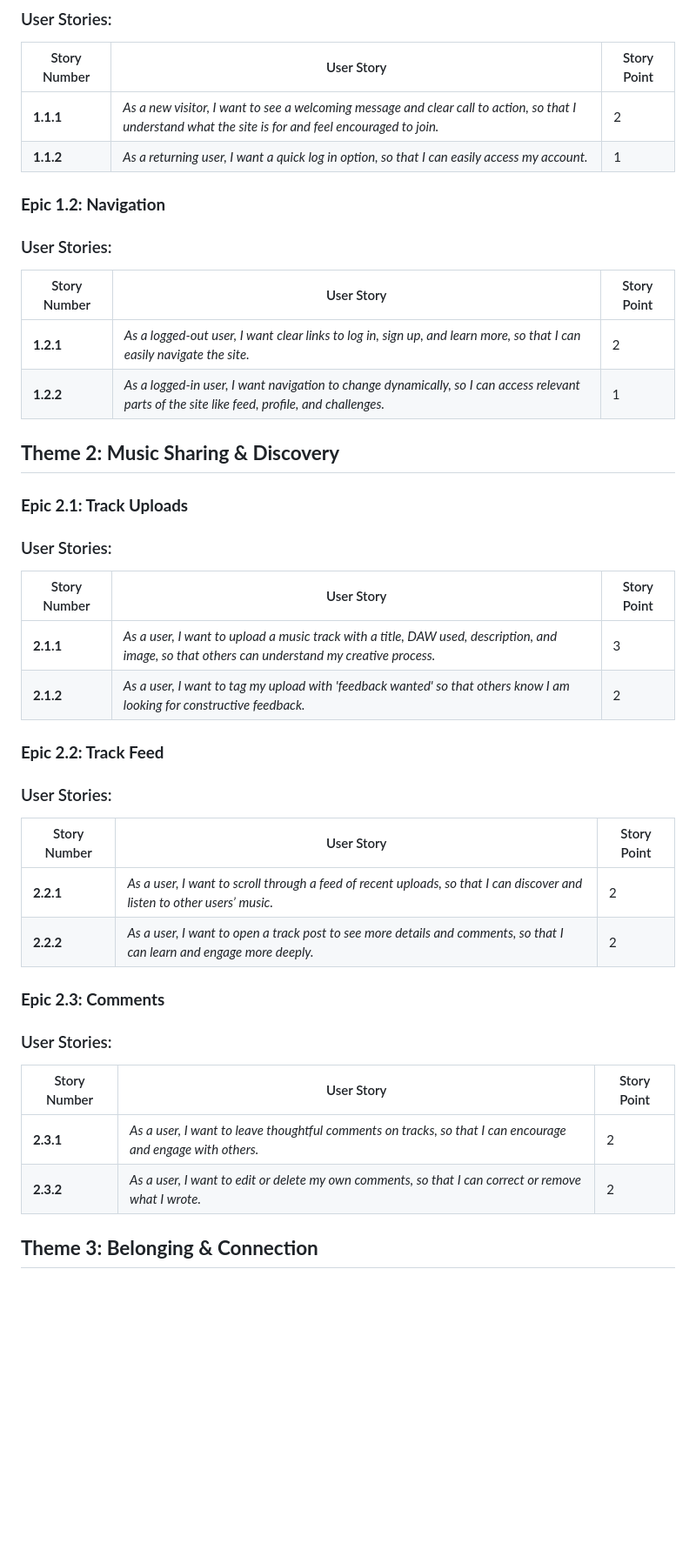
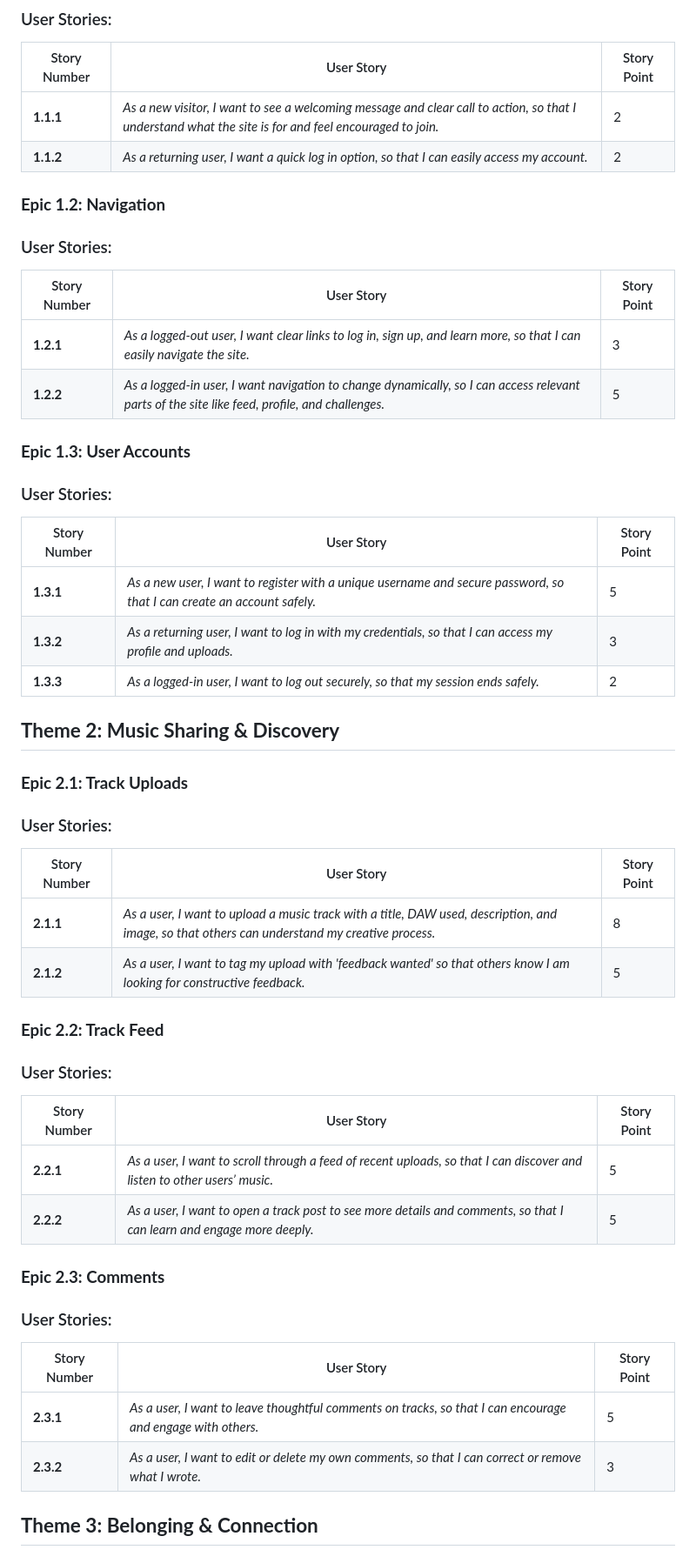
Before and after one commit to Seren-Hughes/modmixx, a Markdown page: README.md, the part around the change printed below. Shown: that part at 87% size. GitHub-like rendering; blank space fills up the shorter version.

```diff
--- a/README.md
+++ b/README.md
@@ -100,7 +100,7 @@ The project was organized into themes, epics, and user stories to ensure a user-
 |Story Number       |  User Story |  Story Point |
 |-------|---|---|
 |**1.1.1** |  _As a new visitor, I want to see a welcoming message and clear call to action, so that I    understand what the site is for and feel encouraged to join._ |  2 |
-|**1.1.2** |  _As a returning user, I want a quick log in option, so that I can easily access my account._ |  1 |
+|**1.1.2** |  _As a returning user, I want a quick log in option, so that I can easily access my account._ |  2 |
 
 ### **Epic 1.2: Navigation**
 
@@ -108,8 +108,19 @@ The project was organized into themes, epics, and user stories to ensure a user-
 
 |Story Number       |  User Story |  Story Point |
 |-------|---|---|
-|**1.2.1** |  _As a logged-out user, I want clear links to log in, sign up, and learn more, so that I can easily navigate the site._ |  2 |
-|**1.2.2** |  _As a logged-in user, I want navigation to change dynamically, so I can access relevant parts of the site like feed, profile, and challenges._ |  1 |
+|**1.2.1** |  _As a logged-out user, I want clear links to log in, sign up, and learn more, so that I can easily navigate the site._ |  3 |
+|**1.2.2** |  _As a logged-in user, I want navigation to change dynamically, so I can access relevant parts of the site like feed, profile, and challenges._ |  5 |
+
+### **Epic 1.3: User Accounts**
+
+### User Stories:
+
+| Story Number | User Story                                                                                                              | Story Point |
+| ------------ | ----------------------------------------------------------------------------------------------------------------------- | ----------- |
+| **1.3.1**    | *As a new user, I want to register with a unique username and secure password, so that I can create an account safely.* | 5          |
+| **1.3.2**    | *As a returning user, I want to log in with my credentials, so that I can access my profile and uploads.*               | 3           |
+| **1.3.3**    | *As a logged-in user, I want to log out securely, so that my session ends safely.*                                      | 2          |
+
 
 ## **Theme 2: Music Sharing & Discovery**
 
@@ -119,8 +130,8 @@ The project was organized into themes, epics, and user stories to ensure a user-
 
 |Story Number | User Story                                                                                                                                     | Story Point |
 | ------------ | ---------------------------------------------------------------------------------------------------------------------------------------------- | ----------- |
-| **2.1.1**    | *As a user, I want to upload a music track with a title, DAW used, description, and image, so that others can understand my creative process.* | 3           |
-| **2.1.2**    | *As a user, I want to tag my upload with 'feedback wanted' so that others know I am looking for constructive feedback.*                        | 2           |
+| **2.1.1**    | *As a user, I want to upload a music track with a title, DAW used, description, and image, so that others can understand my creative process.* | 8          |
+| **2.1.2**    | *As a user, I want to tag my upload with 'feedback wanted' so that others know I am looking for constructive feedback.*                        | 5           |
 
 ### **Epic 2.2: Track Feed**
 
@@ -128,8 +139,8 @@ The project was organized into themes, epics, and user stories to ensure a user-
 
 |Story Number | User Story                                                                                                               | Story Point |
 | ------------ | ------------------------------------------------------------------------------------------------------------------------ | ----------- |
-| **2.2.1**    | *As a user, I want to scroll through a feed of recent uploads, so that I can discover and listen to other users’ music.* | 2           |
-| **2.2.2**    | *As a user, I want to open a track post to see more details and comments, so that I can learn and engage more deeply.*   | 2           |
+| **2.2.1**    | *As a user, I want to scroll through a feed of recent uploads, so that I can discover and listen to other users’ music.* | 5           |
+| **2.2.2**    | *As a user, I want to open a track post to see more details and comments, so that I can learn and engage more deeply.*   | 5           |
 
 ### **Epic 2.3: Comments**
 
@@ -137,8 +148,8 @@ The project was organized into themes, epics, and user stories to ensure a user-
 
 | Story Number | User Story                                                                                                  | Story Point |
 | ------------ | ----------------------------------------------------------------------------------------------------------- | ----------- |
-| **2.3.1**    | *As a user, I want to leave thoughtful comments on tracks, so that I can encourage and engage with others.* | 2           |
-| **2.3.2**    | *As a user, I want to edit or delete my own comments, so that I can correct or remove what I wrote.*        | 2           |
+| **2.3.1**    | *As a user, I want to leave thoughtful comments on tracks, so that I can encourage and engage with others.* | 5           |
+| **2.3.2**    | *As a user, I want to edit or delete my own comments, so that I can correct or remove what I wrote.*        | 3           |
 
 
 ## **Theme 3: Belonging & Connection**
```
Also changed, not shown: other parts of README.md (+51 -6 lines), docs/images/diagrams/effort-risk-matrix.jpg (added), docs/images/diagrams/fibonacci-effort-risk-matrix.jpg (deleted).
